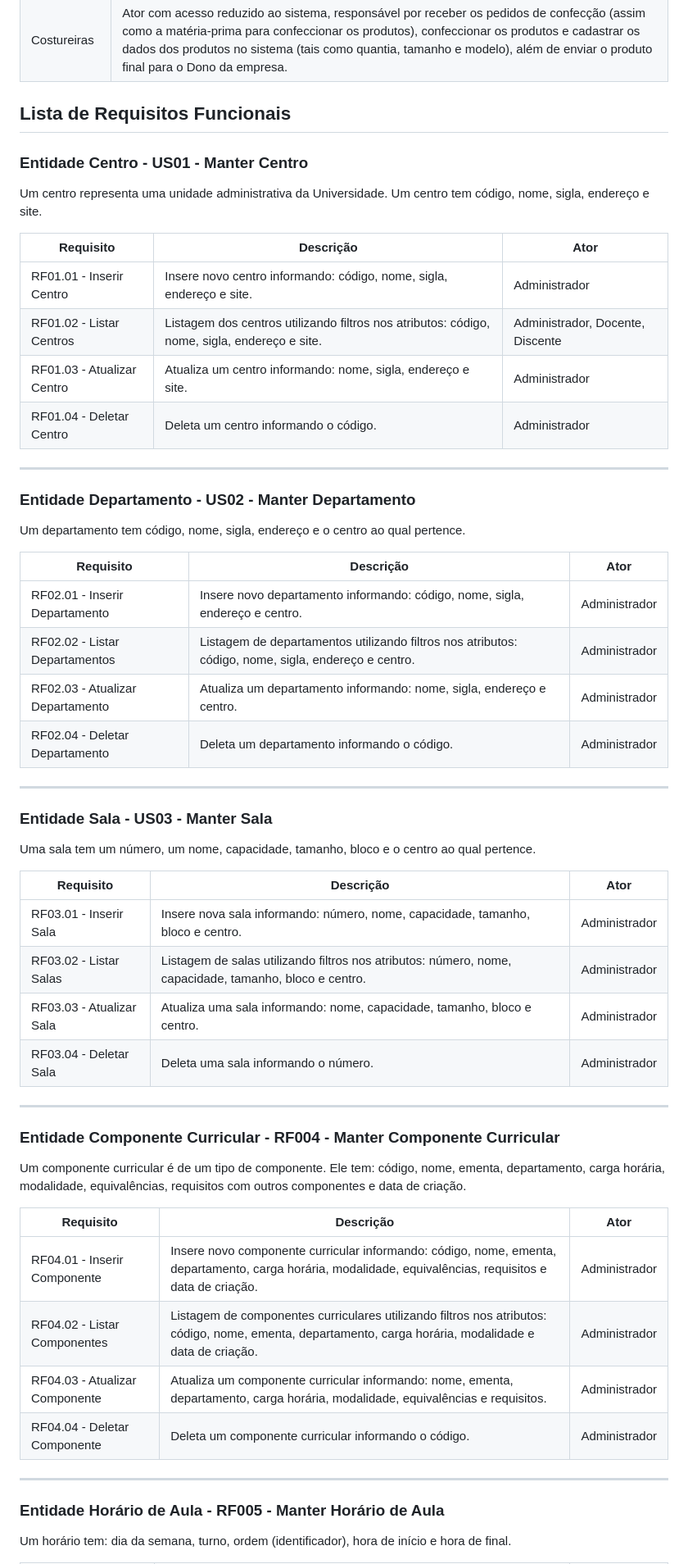
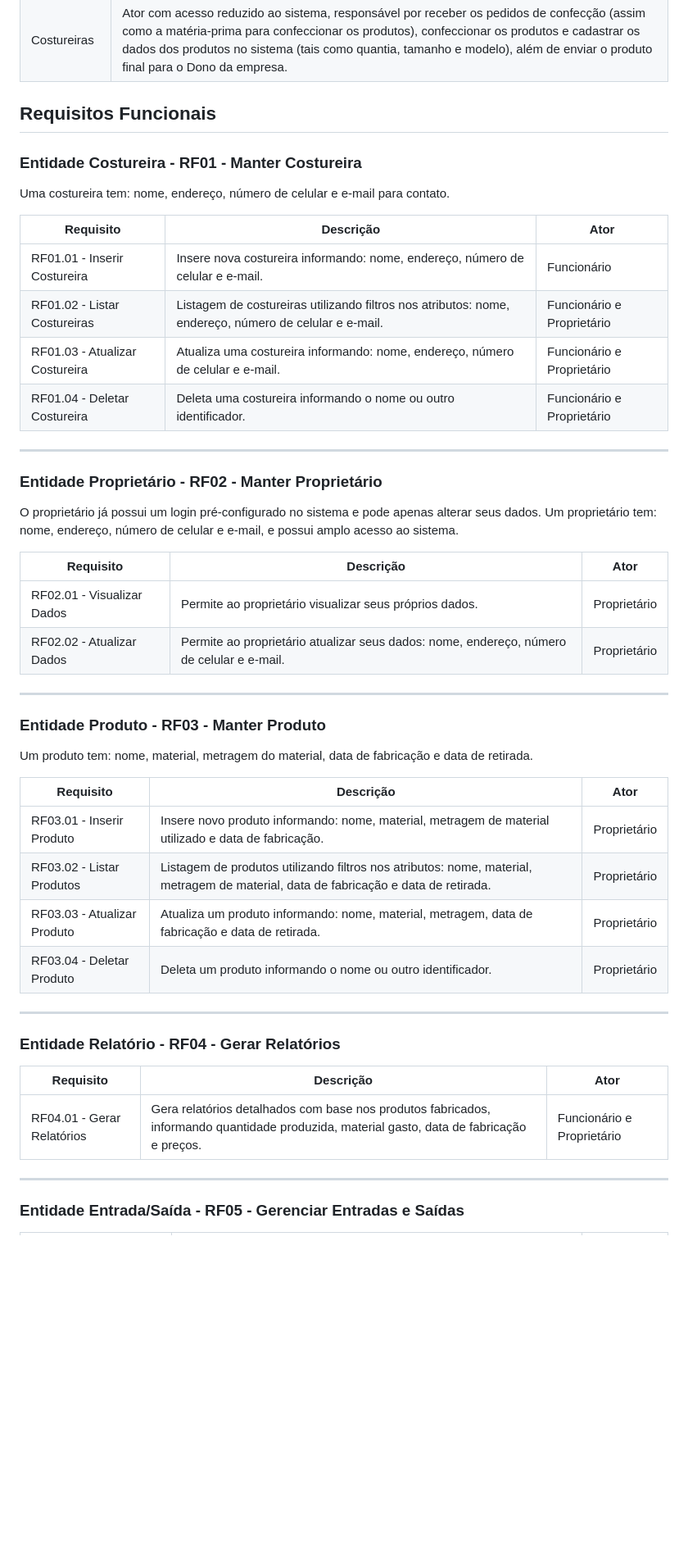
Before and after one commit to mtzdantas/sistema-bonelaria, a Markdown page: docs/doc_visao.md, the part around the change printed below. Shown: that part at 82% size. GitHub-like rendering; blank space fills up the shorter version.

Commit message:
docs: atualiza documento de visão

```diff
--- a/docs/doc_visao.md
+++ b/docs/doc_visao.md
@@ -37,56 +37,49 @@ Perfil                                 | Descrição   |
 Dono da empresa | Ator com acesso geral ao sistema, responsável por fornecer, usar e excluir informações. Além de responsável por dar as rédeas do projeto e requisitos de sistemas, além de prover apoio aos desenvolvedores com informações que podem ajudar a concluir o projeto, tendo acesso amplo do sistema, como, cadastrar proprietário, cadastrar costureiras, enviar pedidos de confecção, cadastrar produtos para serem feitos, gerar relatórios e realizar pagamentos às funcionárias.
 Costureiras | Ator com acesso reduzido ao sistema, responsável por receber os pedidos de confecção (assim como a matéria-prima para confeccionar os produtos), confeccionar os produtos e cadastrar os dados dos produtos no sistema (tais como quantia, tamanho e modelo), além de enviar o produto final para o Dono da empresa.
 
-## Lista de Requisitos Funcionais
+## Requisitos Funcionais
 
-### Entidade Centro - US01 - Manter Centro
-Um centro representa uma unidade administrativa da Universidade. Um centro tem código, nome, sigla, endereço e site.
+### Entidade Costureira - RF01 - Manter Costureira
+Uma costureira tem: nome, endereço, número de celular e e-mail para contato.
 
-Requisito                     | Descrição   | Ator |
----------                     | ----------- | ---------- |
-RF01.01 - Inserir Centro      | Insere novo centro informando: código, nome, sigla, endereço e site. | Administrador |
-RF01.02 - Listar Centros      | Listagem dos centros utilizando filtros nos atributos: código, nome, sigla, endereço e site. | Administrador, Docente, Discente |
-RF01.03 - Atualizar Centro    | Atualiza um centro informando: nome, sigla, endereço e site. | Administrador |
-RF01.04 - Deletar Centro      | Deleta um centro informando o código. | Administrador |
+| Requisito                     | Descrição                                                                 | Ator        |
+|------------------------------|---------------------------------------------------------------------------|-------------|
+| RF01.01 - Inserir Costureira  | Insere nova costureira informando: nome, endereço, número de celular e e-mail. | Funcionário |
+| RF01.02 - Listar Costureiras  | Listagem de costureiras utilizando filtros nos atributos: nome, endereço, número de celular e e-mail. | Funcionário e Proprietário |
+| RF01.03 - Atualizar Costureira| Atualiza uma costureira informando: nome, endereço, número de celular e e-mail. | Funcionário e Proprietário |
+| RF01.04 - Deletar Costureira  | Deleta uma costureira informando o nome ou outro identificador.           | Funcionário e Proprietário |
 
 ---
 
-### Entidade Departamento - US02 - Manter Departamento
-Um departamento tem código, nome, sigla, endereço e o centro ao qual pertence.
+### Entidade Proprietário - RF02 - Manter Proprietário
+O proprietário já possui um login pré-configurado no sistema e pode apenas alterar seus dados. Um proprietário tem: nome, endereço, número de celular e e-mail, e possui amplo acesso ao sistema.
 
-Requisito                     | Descrição   | Ator           |
----------                     | ----------- | ----------     |
-RF02.01 - Inserir Departamento | Insere novo departamento informando: código, nome, sigla, endereço e centro. | Administrador |
-RF02.02 - Listar Departamentos | Listagem de departamentos utilizando filtros nos atributos: código, nome, sigla, endereço e centro. | Administrador |
-RF02.03 - Atualizar Departamento | Atualiza um departamento informando: nome, sigla, endereço e centro. | Administrador |
-RF02.04 - Deletar Departamento | Deleta um departamento informando o código. | Administrador |
+| Requisito                        | Descrição                                                                   | Ator        |
+|----------------------------------|-----------------------------------------------------------------------------|-------------|
+| RF02.01 - Visualizar Dados       | Permite ao proprietário visualizar seus próprios dados.                     | Proprietário |
+| RF02.02 - Atualizar Dados        | Permite ao proprietário atualizar seus dados: nome, endereço, número de celular e e-mail. | Proprietário |
 
 ---
 
-### Entidade Sala - US03 - Manter Sala
-Uma sala tem um número, um nome, capacidade, tamanho, bloco e o centro ao qual pertence.
+### Entidade Produto - RF03 - Manter Produto
+Um produto tem: nome, material, metragem do material, data de fabricação e data de retirada.
 
-Requisito                     | Descrição   | Ator           |
----------                     | ----------- | ----------     |
-RF03.01 - Inserir Sala         | Insere nova sala informando: número, nome, capacidade, tamanho, bloco e centro. | Administrador |
-RF03.02 - Listar Salas         | Listagem de salas utilizando filtros nos atributos: número, nome, capacidade, tamanho, bloco e centro. | Administrador |
-RF03.03 - Atualizar Sala       | Atualiza uma sala informando: nome, capacidade, tamanho, bloco e centro. | Administrador |
-RF03.04 - Deletar Sala         | Deleta uma sala informando o número. | Administrador |
+| Requisito                     | Descrição                                                                                                   | Ator        |
+|------------------------------|-------------------------------------------------------------------------------------------------------------|-------------|
+| RF03.01 - Inserir Produto     | Insere novo produto informando: nome, material, metragem de material utilizado e data de fabricação.       | Proprietário |
+| RF03.02 - Listar Produtos     | Listagem de produtos utilizando filtros nos atributos: nome, material, metragem de material, data de fabricação e data de retirada. | Proprietário |
+| RF03.03 - Atualizar Produto   | Atualiza um produto informando: nome, material, metragem, data de fabricação e data de retirada.           | Proprietário |
+| RF03.04 - Deletar Produto     | Deleta um produto informando o nome ou outro identificador.                                                | Proprietário |
 
 ---
 
-### Entidade Componente Curricular - RF004 - Manter Componente Curricular
-Um componente curricular é de um tipo de componente. Ele tem: código, nome, ementa, departamento, carga horária, modalidade, equivalências, requisitos com outros componentes e data de criação.
+### Entidade Relatório - RF04 - Gerar Relatórios
 
-Requisito                     | Descrição   | Ator           |
----------                     | ----------- | ----------     |
-RF04.01 - Inserir Componente   | Insere novo componente curricular informando: código, nome, ementa, departamento, carga horária, modalidade, equivalências, requisitos e data de criação. | Administrador |
-RF04.02 - Listar Componentes   | Listagem de componentes curriculares utilizando filtros nos atributos: código, nome, ementa, departamento, carga horária, modalidade e data de criação. | Administrador |
-RF04.03 - Atualizar Componente | Atualiza um componente curricular informando: nome, ementa, departamento, carga horária, modalidade, equivalências e requisitos. | Administrador |
-RF04.04 - Deletar Componente   | Deleta um componente curricular informando o código. | Administrador |
+| Requisito                     | Descrição                                                                                                      | Ator        |
+|------------------------------|----------------------------------------------------------------------------------------------------------------|-------------|
+| RF04.01 - Gerar Relatórios    | Gera relatórios detalhados com base nos produtos fabricados, informando quantidade produzida, material gasto, data de fabricação e preços. | Funcionário e Proprietário |
 
 ---
 
-### Entidade Horário de Aula - RF005 - Manter Horário de Aula
-Um horário tem: dia da semana, turno, ordem (identificador), hora de início e hora de final.
+### Entidade Entrada/Saída - RF05 - Gerenciar Entradas e Saídas
 
```
Also changed, not shown: other parts of docs/doc_visao.md (+11 -48 lines).
